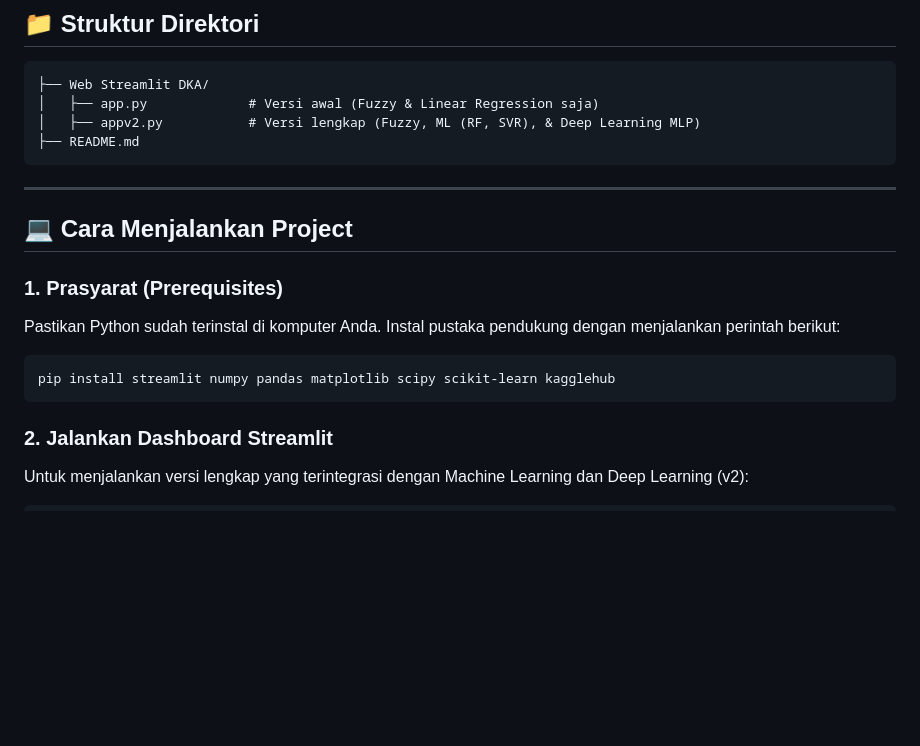
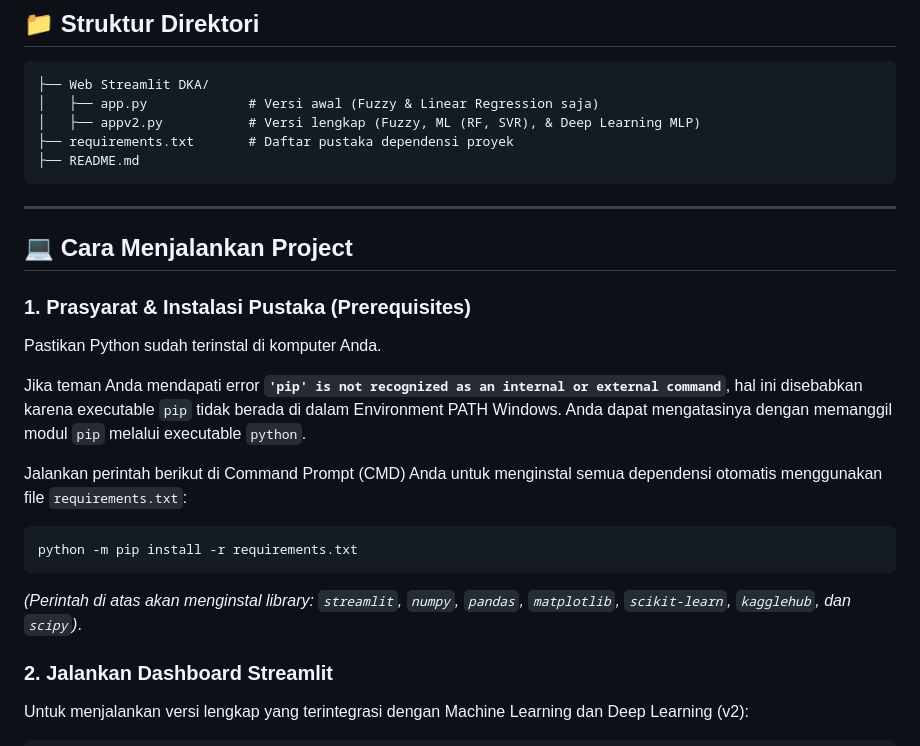
Before and after one commit to ryanmaulanabp/movie-rating, a Markdown page: README.md, the part around the change. GitHub-like rendering; blank space fills up the shorter version.

Commit message:
Update README.md with troubleshooting for pip path error

````diff
--- a/README.md
+++ b/README.md
@@ -36,6 +36,7 @@ Proyek ini menggunakan dataset riil **TMDb Movie Dataset** dengan 5 variabel inp
 ├── Web Streamlit DKA/
 │   ├── app.py             # Versi awal (Fuzzy & Linear Regression saja)
 │   ├── appv2.py           # Versi lengkap (Fuzzy, ML (RF, SVR), & Deep Learning MLP)
+├── requirements.txt       # Daftar pustaka dependensi proyek
 ├── README.md
 ```
 
@@ -43,12 +44,18 @@ Proyek ini menggunakan dataset riil **TMDb Movie Dataset** dengan 5 variabel inp
 
 ## 💻 Cara Menjalankan Project
 
-### 1. Prasyarat (Prerequisites)
-Pastikan Python sudah terinstal di komputer Anda. Instal pustaka pendukung dengan menjalankan perintah berikut:
+### 1. Prasyarat & Instalasi Pustaka (Prerequisites)
+Pastikan Python sudah terinstal di komputer Anda.
+
+Jika teman Anda mendapati error **`'pip' is not recognized as an internal or external command`**, hal ini disebabkan karena executable `pip` tidak berada di dalam Environment PATH Windows. Anda dapat mengatasinya dengan memanggil modul `pip` melalui executable `python`.
+
+Jalankan perintah berikut di Command Prompt (CMD) Anda untuk menginstal semua dependensi otomatis menggunakan file `requirements.txt`:
 
 ```bash
-pip install streamlit numpy pandas matplotlib scipy scikit-learn kagglehub
+python -m pip install -r requirements.txt
 ```
+
+*(Perintah di atas akan menginstal library: `streamlit`, `numpy`, `pandas`, `matplotlib`, `scikit-learn`, `kagglehub`, dan `scipy`)*.
 
 ### 2. Jalankan Dashboard Streamlit
 Untuk menjalankan versi lengkap yang terintegrasi dengan Machine Learning dan Deep Learning (v2):
````
